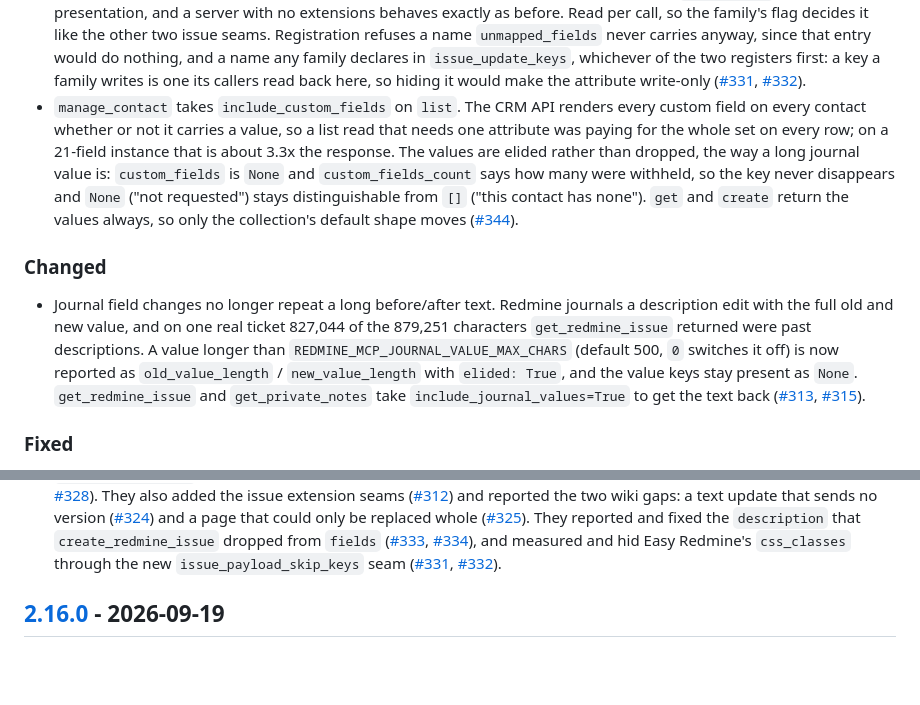
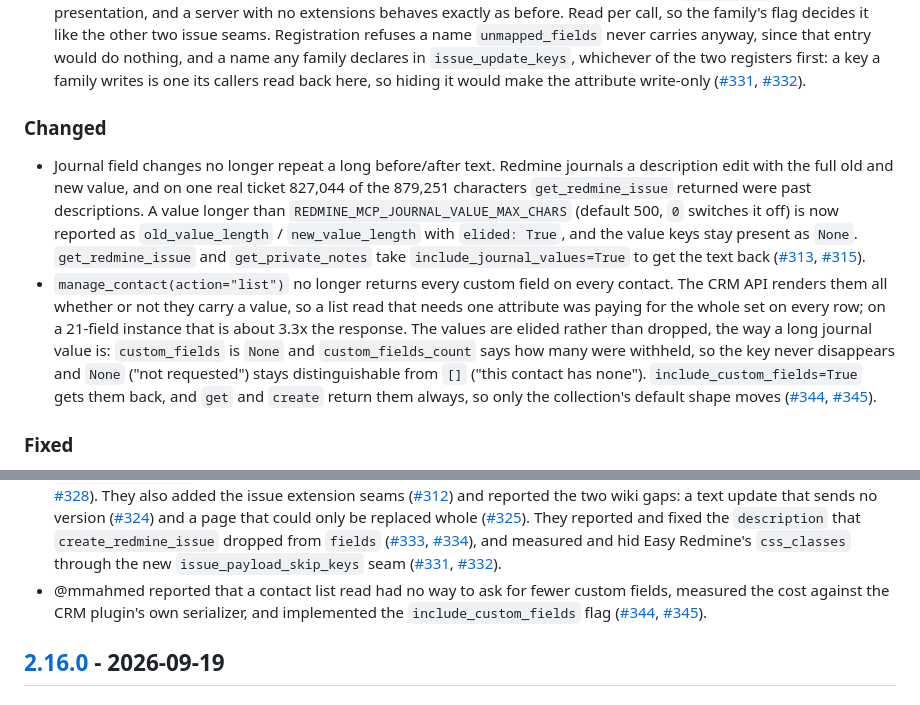
Before and after one commit to jztan/redmine-mcp-server, a Markdown page: CHANGELOG.md, 2 parts joined by grey strips. Drawn GitHub-style; blank space fills up the shorter version.

Commit message:
docs: move the contact custom field entry to Changed and credit #345

```diff
--- a/CHANGELOG.md
+++ b/CHANGELOG.md
@@ -74,16 +74,6 @@ and this project adheres to [Semantic Versioning](https://semver.org/spec/v2.0.0
   registers first: a key a family writes is one its callers read back here,
   so hiding it would make the attribute write-only
   ([#331](https://github.com/jztan/redmine-mcp-server/issues/331), [#332](https://github.com/jztan/redmine-mcp-server/pull/332)).
-- `manage_contact` takes `include_custom_fields` on `list`. The CRM API
-  renders every custom field on every contact whether or not it carries a
-  value, so a list read that needs one attribute was paying for the whole set
-  on every row; on a 21-field instance that is about 3.3x the response. The
-  values are elided rather than dropped, the way a long journal value is:
-  `custom_fields` is `None` and `custom_fields_count` says how many were
-  withheld, so the key never disappears and `None` ("not requested") stays
-  distinguishable from `[]` ("this contact has none"). `get` and `create`
-  return the values always, so only the collection's default shape moves
-  ([#344](https://github.com/jztan/redmine-mcp-server/issues/344)).
 
 ### Changed
 - Journal field changes no longer repeat a long before/after text. Redmine
@@ -95,6 +85,17 @@ and this project adheres to [Semantic Versioning](https://semver.org/spec/v2.0.0
   `None`. `get_redmine_issue` and `get_private_notes` take
   `include_journal_values=True` to get the text back
   ([#313](https://github.com/jztan/redmine-mcp-server/issues/313), [#315](https://github.com/jztan/redmine-mcp-server/pull/315)).
+- `manage_contact(action="list")` no longer returns every custom field on
+  every contact. The CRM API renders them all whether or not they carry a
+  value, so a list read that needs one attribute was paying for the whole set
+  on every row; on a 21-field instance that is about 3.3x the response. The
+  values are elided rather than dropped, the way a long journal value is:
+  `custom_fields` is `None` and `custom_fields_count` says how many were
+  withheld, so the key never disappears and `None` ("not requested") stays
+  distinguishable from `[]` ("this contact has none").
+  `include_custom_fields=True` gets them back, and `get` and `create` return
+  them always, so only the collection's default shape moves
+  ([#344](https://github.com/jztan/redmine-mcp-server/issues/344), [#345](https://github.com/jztan/redmine-mcp-server/pull/345)).
 
 ### Fixed
 - Journals are sorted by id before `journal_limit` slices them. Redmine
@@ -150,6 +151,11 @@ and this project adheres to [Semantic Versioning](https://semver.org/spec/v2.0.0
   `issue_payload_skip_keys` seam
   ([#331](https://github.com/jztan/redmine-mcp-server/issues/331),
   [#332](https://github.com/jztan/redmine-mcp-server/pull/332)).
+- @mmahmed reported that a contact list read had no way to ask for fewer
+  custom fields, measured the cost against the CRM plugin's own serializer,
+  and implemented the `include_custom_fields` flag
+  ([#344](https://github.com/jztan/redmine-mcp-server/issues/344),
+  [#345](https://github.com/jztan/redmine-mcp-server/pull/345)).
 
 ## [2.16.0] - 2026-09-19
 ### Added
```
